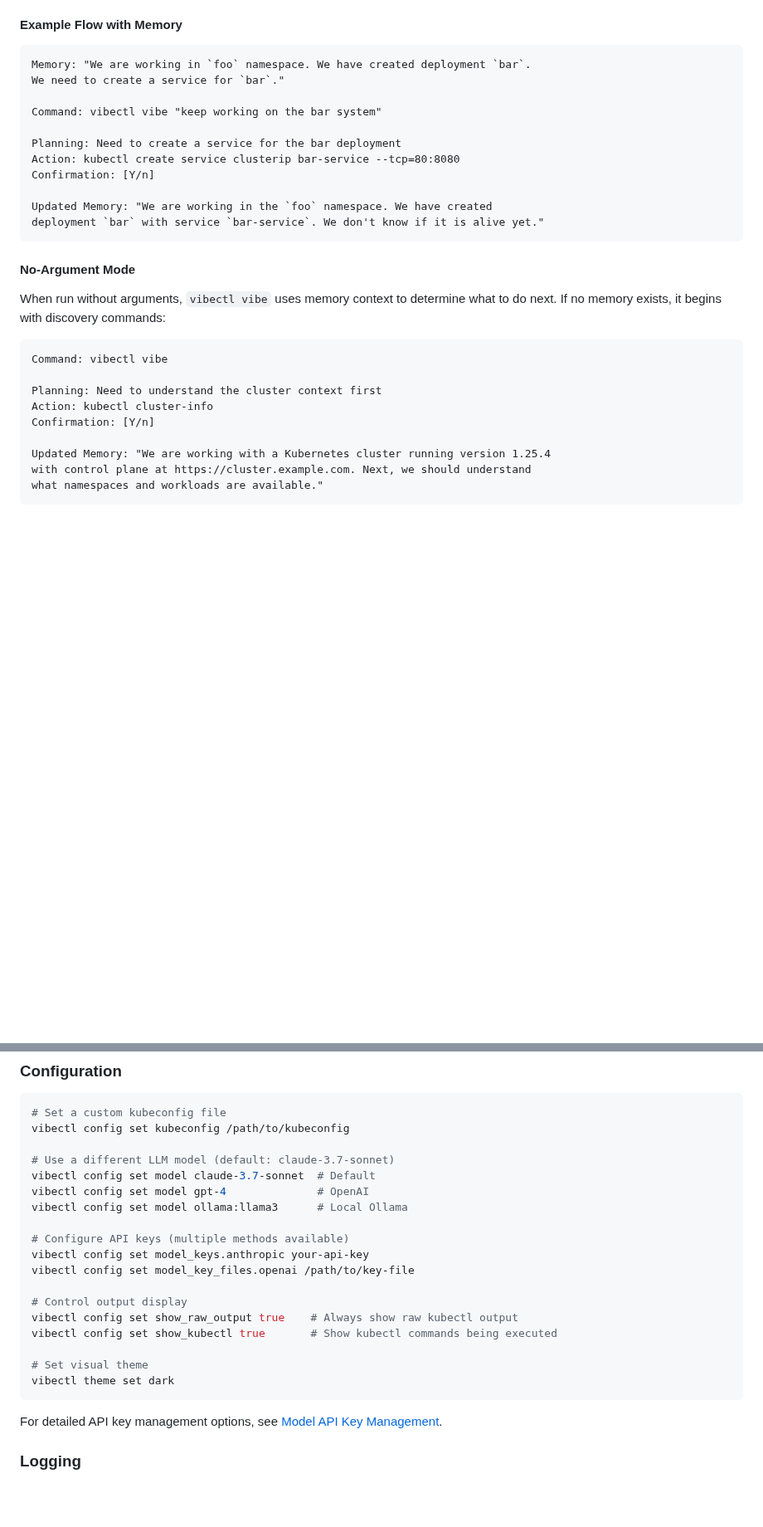
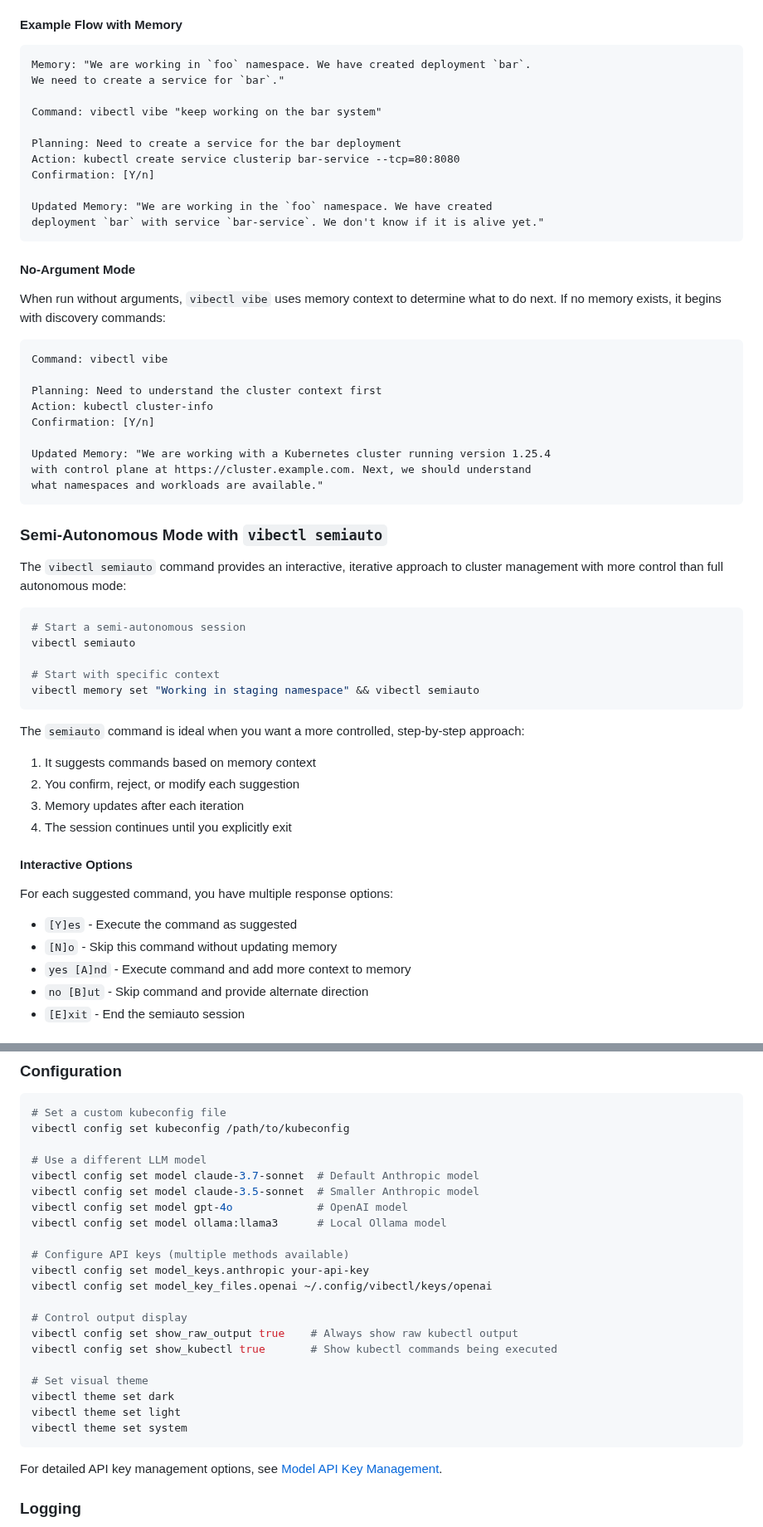
Before and after one commit to othercriteria/vibectl, a Markdown page: README.md, 2 parts joined by grey strips. Shown at 83% size. Rendered like a GitHub page; blank space fills up the shorter version.

````diff
--- a/README.md
+++ b/README.md
@@ -111,7 +115,7 @@ The `vibe` command works by:
 
 #### Example Flow with Memory
 
-```
+```text
 Memory: "We are working in `foo` namespace. We have created deployment `bar`.
 We need to create a service for `bar`."
 
@@ -127,10 +131,9 @@ deployment `bar` with service `bar-service`. We don't know if it is alive yet."
 
 #### No-Argument Mode
 
-When run without arguments, `vibectl vibe` uses memory context to determine what
-to do next. If no memory exists, it begins with discovery commands:
+When run without arguments, `vibectl vibe` uses memory context to determine what to do next. If no memory exists, it begins with discovery commands:
 
-```
+```text
 Command: vibectl vibe
 
 Planning: Need to understand the cluster context first
@@ -142,3 +145,32 @@ with control plane at https://cluster.example.com. Next, we should understand
 what namespaces and workloads are available."
 ```
 
+### Semi-Autonomous Mode with `vibectl semiauto`
+
+The `vibectl semiauto` command provides an interactive, iterative approach to cluster management with more control than full autonomous mode:
+
+```zsh
+# Start a semi-autonomous session
+vibectl semiauto
+
+# Start with specific context
+vibectl memory set "Working in staging namespace" && vibectl semiauto
+```
+
+The `semiauto` command is ideal when you want a more controlled, step-by-step approach:
+
+1. It suggests commands based on memory context
+2. You confirm, reject, or modify each suggestion
+3. Memory updates after each iteration
+4. The session continues until you explicitly exit
+
+#### Interactive Options
+
+For each suggested command, you have multiple response options:
+
+- `[Y]es` - Execute the command as suggested
+- `[N]o` - Skip this command without updating memory
+- `yes [A]nd` - Execute command and add more context to memory
+- `no [B]ut` - Skip command and provide alternate direction
+- `[E]xit` - End the semiauto session
+
@@ -197,14 +265,15 @@ especially powerful with the autonomous `vibectl vibe` command.
 # Set a custom kubeconfig file
 vibectl config set kubeconfig /path/to/kubeconfig
 
-# Use a different LLM model (default: claude-3.7-sonnet)
-vibectl config set model claude-3.7-sonnet  # Default
-vibectl config set model gpt-4              # OpenAI
-vibectl config set model ollama:llama3      # Local Ollama
+# Use a different LLM model
+vibectl config set model claude-3.7-sonnet  # Default Anthropic model
+vibectl config set model claude-3.5-sonnet  # Smaller Anthropic model
+vibectl config set model gpt-4o             # OpenAI model
+vibectl config set model ollama:llama3      # Local Ollama model
 
 # Configure API keys (multiple methods available)
 vibectl config set model_keys.anthropic your-api-key
-vibectl config set model_key_files.openai /path/to/key-file
+vibectl config set model_key_files.openai ~/.config/vibectl/keys/openai
 
 # Control output display
 vibectl config set show_raw_output true    # Always show raw kubectl output
@@ -212,6 +281,8 @@ vibectl config set show_kubectl true       # Show kubectl commands being execute
 
 # Set visual theme
 vibectl theme set dark
+vibectl theme set light
+vibectl theme set system
 ```
 
 For detailed API key management options, see [Model API Key Management](docs/MODEL_KEYS.md).
````
Also changed, not shown: other parts of README.md (+64 -23 lines).
